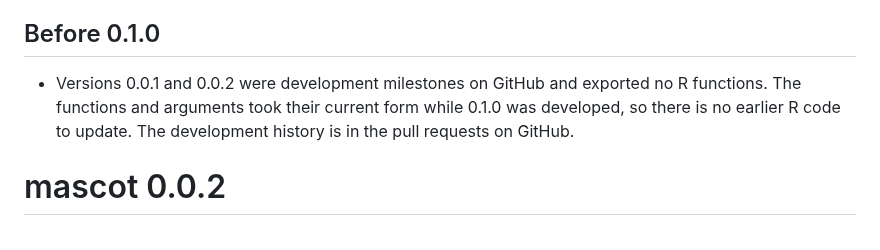
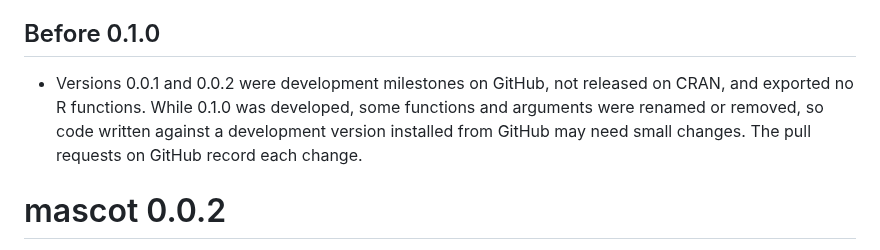
Before and after one commit to insightsurge/mascot, a Markdown page: NEWS.md, the part around the change. Rendered like a GitHub page.

Commit message:
docs: say that code written against a development version may need changes (#563)

```diff
--- a/NEWS.md
+++ b/NEWS.md
@@ -38,7 +38,7 @@ mascot adds a live character to a Shiny app or a Quarto page. The character is d
 
 ## Before 0.1.0
 
-* Versions 0.0.1 and 0.0.2 were development milestones on GitHub and exported no R functions. The functions and arguments took their current form while 0.1.0 was developed, so there is no earlier R code to update. The development history is in the pull requests on GitHub.
+* Versions 0.0.1 and 0.0.2 were development milestones on GitHub, not released on CRAN, and exported no R functions. While 0.1.0 was developed, some functions and arguments were renamed or removed, so code written against a development version installed from GitHub may need small changes. The pull requests on GitHub record each change.
 
 # mascot 0.0.2
 
```
